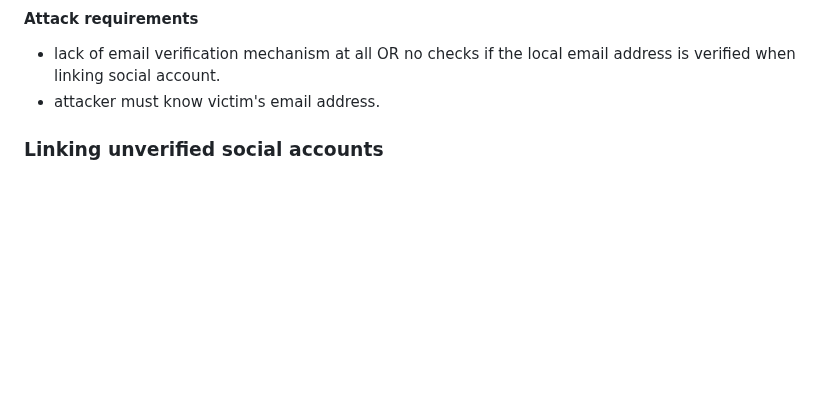
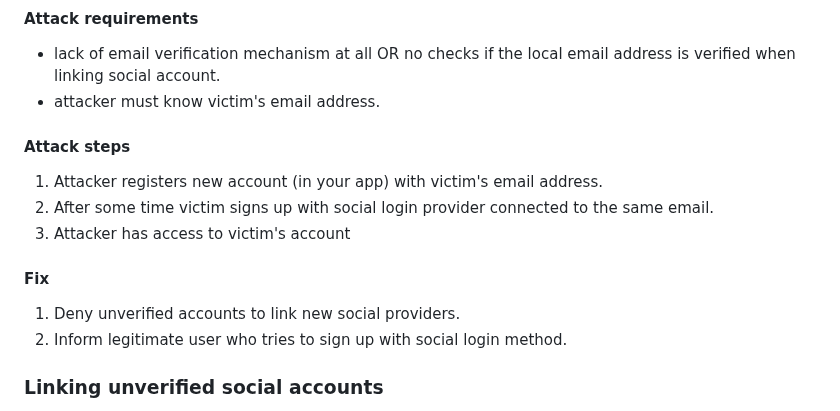
Before and after one commit to michaldziuba03/code-samples, a Markdown page: social-login/README.md, the part around the change. Drawn GitHub-style; blank space fills up the shorter version.

```diff
--- a/social-login/README.md
+++ b/social-login/README.md
@@ -301,6 +301,15 @@ A pre-account takeover is when an attacker creates a user account with local pro
 #### Attack requirements
 - lack of email verification mechanism at all OR no checks if the local email address is verified when linking social account.
 - attacker must know victim's email address.
+
+#### Attack steps
+1. Attacker registers new account (in your app) with victim's email address.
+2. After some time victim signs up with social login provider connected to the same email.
+3. Attacker has access to victim's account
+
+#### Fix
+1. Deny unverified accounts to link new social providers.
+2. Inform legitimate user who tries to sign up with social login method.
 
 ### Linking unverified social accounts
 Similar vulnerability to previous one but you’d be attacking from the other direction. Imagine that the victim register in your application with any provider. Attacker can use the victim's email to register new unverified account on another provider's website and sign up in your application with this provider. The application then links the two accounts together based on the matching email address.
```
